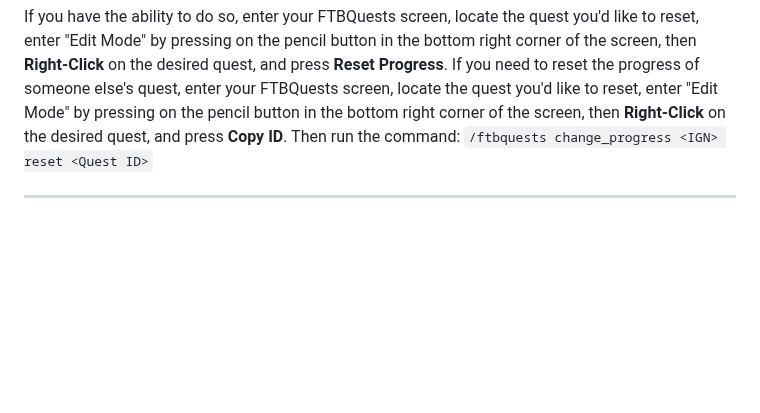
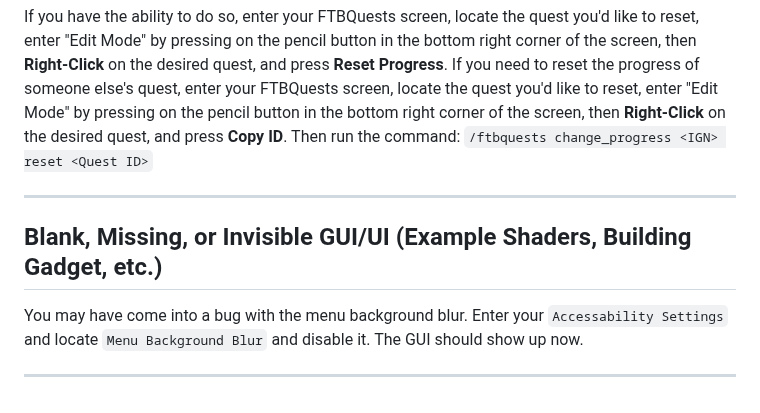
Before and after one commit to Kazuhiko-Gushiken/aoe, a Markdown page: README.md, the part around the change. Rendered like a GitHub page; blank space fills up the shorter version.

Commit message:
add menu blur bug

```diff
--- a/README.md
+++ b/README.md
@@ -216,3 +216,9 @@ If you have the ability to do so, enter your FTBQuests screen, locate the quest
 If you need to reset the progress of someone else's quest, enter your FTBQuests screen, locate the quest you'd like to reset, enter "Edit Mode" by pressing on the pencil button in the bottom right corner of the screen, then **Right-Click** on the desired quest, and press **Copy ID**. Then run the command: `/ftbquests change_progress <IGN> reset <Quest ID>`
 
 <hr/>
+
+## Blank, Missing, or Invisible GUI/UI (Example Shaders, Building Gadget, etc.)
+
+You may have come into a bug with the menu background blur. Enter your `Accessability Settings` and locate `Menu Background Blur` and disable it. The GUI should show up now.
+
+<hr/>
```
